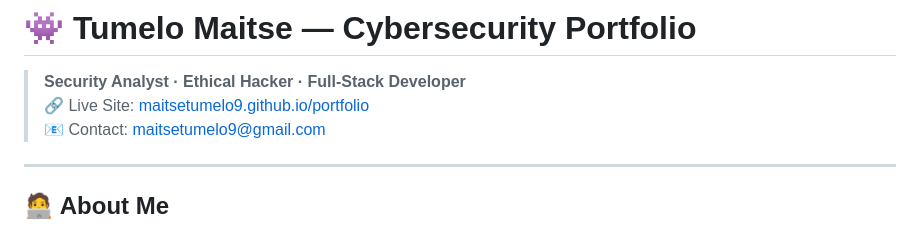
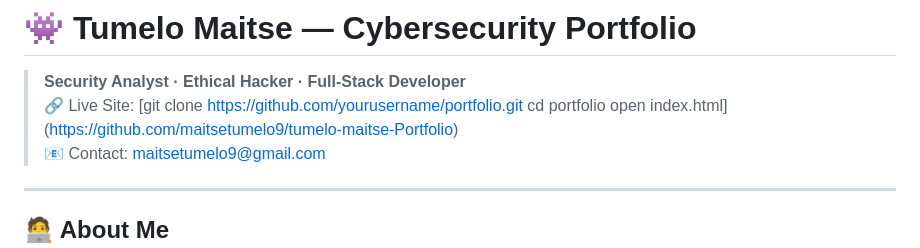
Before and after one commit to maitsetumelo9/tumelo-maitse-Portfolio, a Markdown page: README.md, the part around the change. Drawn GitHub-style.

Commit message:
Modify README with updated live site link
Updated live site link to include clone instructions.

```diff
--- a/README.md
+++ b/README.md
@@ -1,7 +1,9 @@
 # 👾 Tumelo Maitse — Cybersecurity Portfolio
 
 > **Security Analyst · Ethical Hacker · Full-Stack Developer**
-> 🔗 Live Site: [maitsetumelo9.github.io/portfolio](https://github.com/maitsetumelo9/tumelo-maitse-Portfolio)
+> 🔗 Live Site: [git clone https://github.com/yourusername/portfolio.git
+cd portfolio
+open index.html] (https://github.com/maitsetumelo9/tumelo-maitse-Portfolio)
 > 📧 Contact: maitsetumelo9@gmail.com
 
 ---
```
